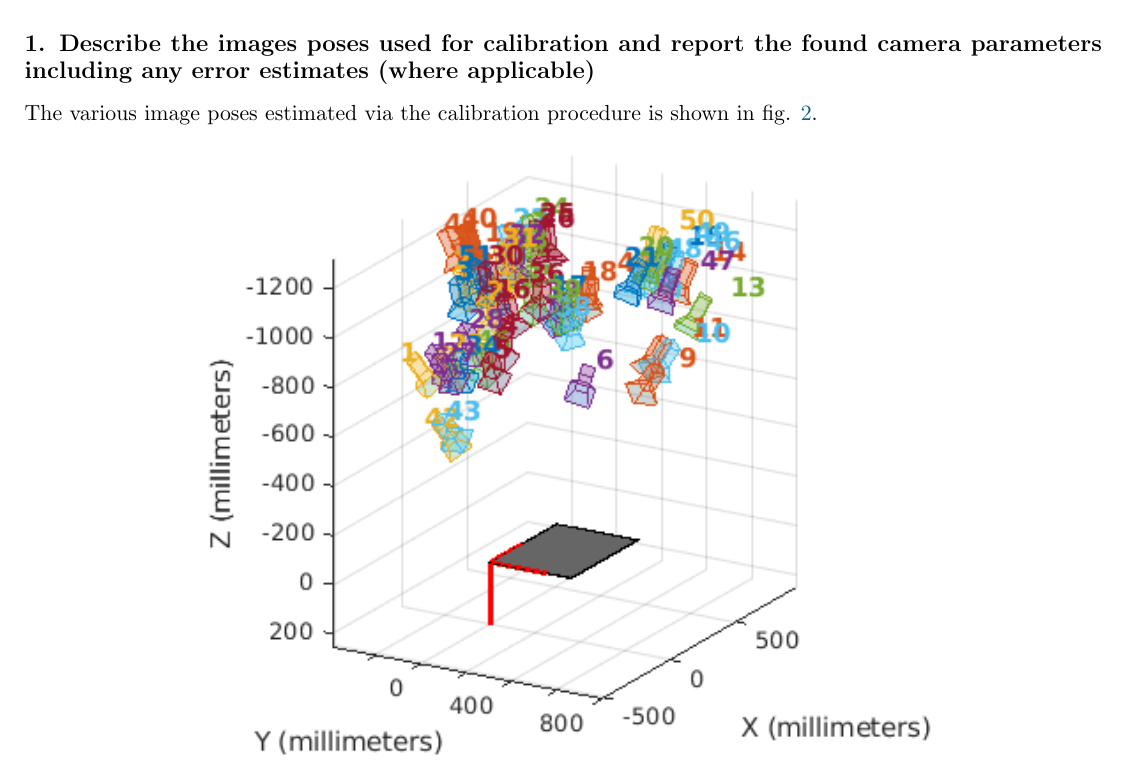
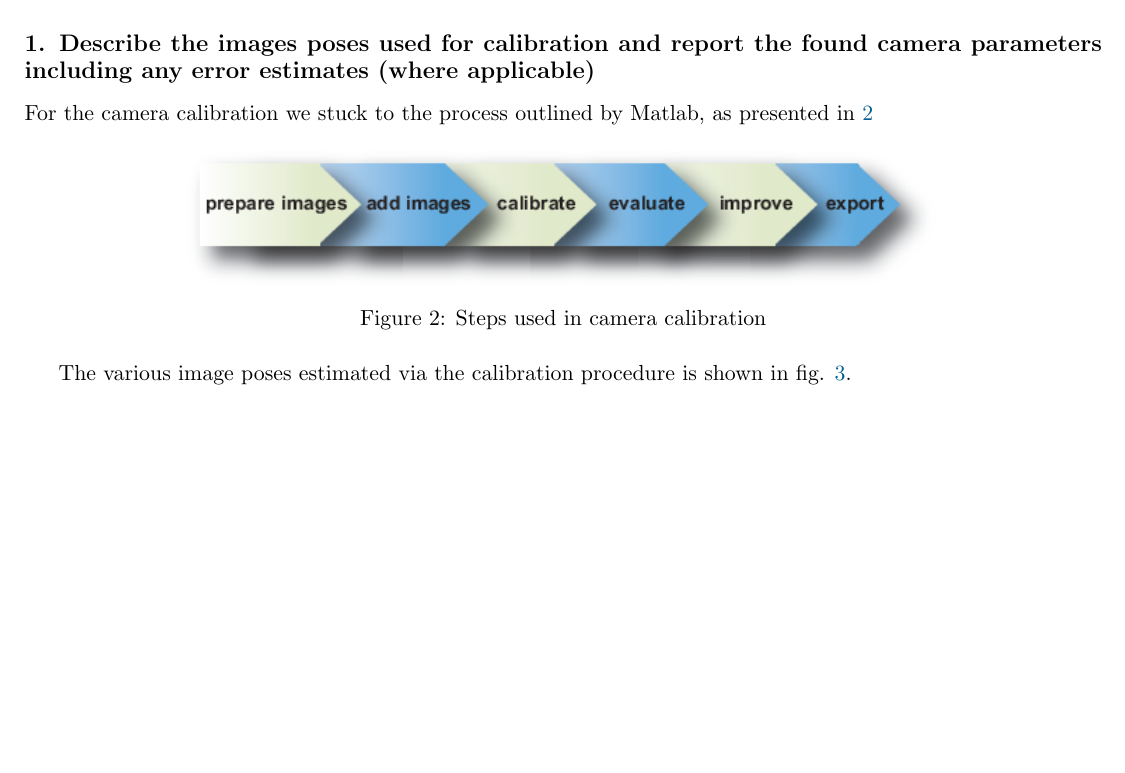
Before and after one commit to pranjaldhole/SEE, a LaTeX problem sheet (optical_tracking_system/SEEHomework_AbhishekPadalkar_MaxMensing_PranjalDhole_optical_tracking_system.tex, which reads optical_tracking_system/hw1.tex): part of page 3 of 5 before the commit and part of page 3 of 6 after it, cut so that both start at the same text. Compiled offline with pdfLaTeX.

Commit message:
added more things

```diff
--- a/optical_tracking_system/hw1.tex
+++ b/optical_tracking_system/hw1.tex
@@ -98,6 +98,15 @@ K = 10^3\begin{bmatrix}
 \section*{4. Deliverables 3.2}
 \textbf{Write a report describing the calibration process, including a theoretical part that describes the camera and lens errors measured and corrected by the calibration:}
 \subsection*{1. Describe the images poses used for calibration and report the found camera parameters including any error estimates (where applicable)}
+For the camera calibration we stuck to the process outlined by Matlab, as presented in \ref{fig:cameracalibratorappsteps}
+
+\begin{figure}[ht!]
+	\centering
+	\includegraphics[width=0.7\linewidth]{graphics/cameracalibrator_app_steps}
+	\caption{Steps used in camera calibration}
+	\label{fig:cameracalibratorappsteps}
+\end{figure}
+
 The various image poses estimated via the calibration procedure is shown in fig. \ref{fig:poses}.
 \begin{figure}[H]
 \begin{center}
```
Also changed, not shown: optical_tracking_system/graphics/calibration_radial_distortion.png (added), optical_tracking_system/graphics/cameracalibrator_app_steps.png (added).
